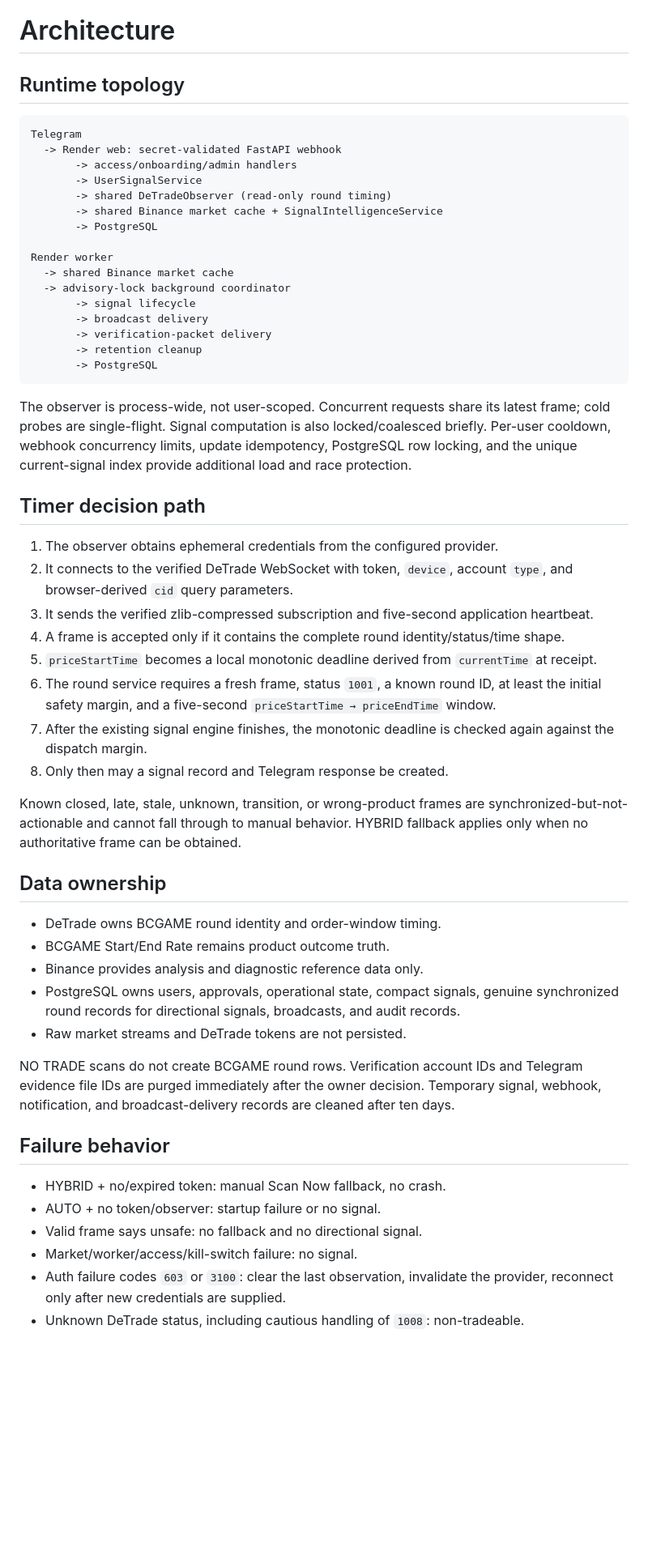
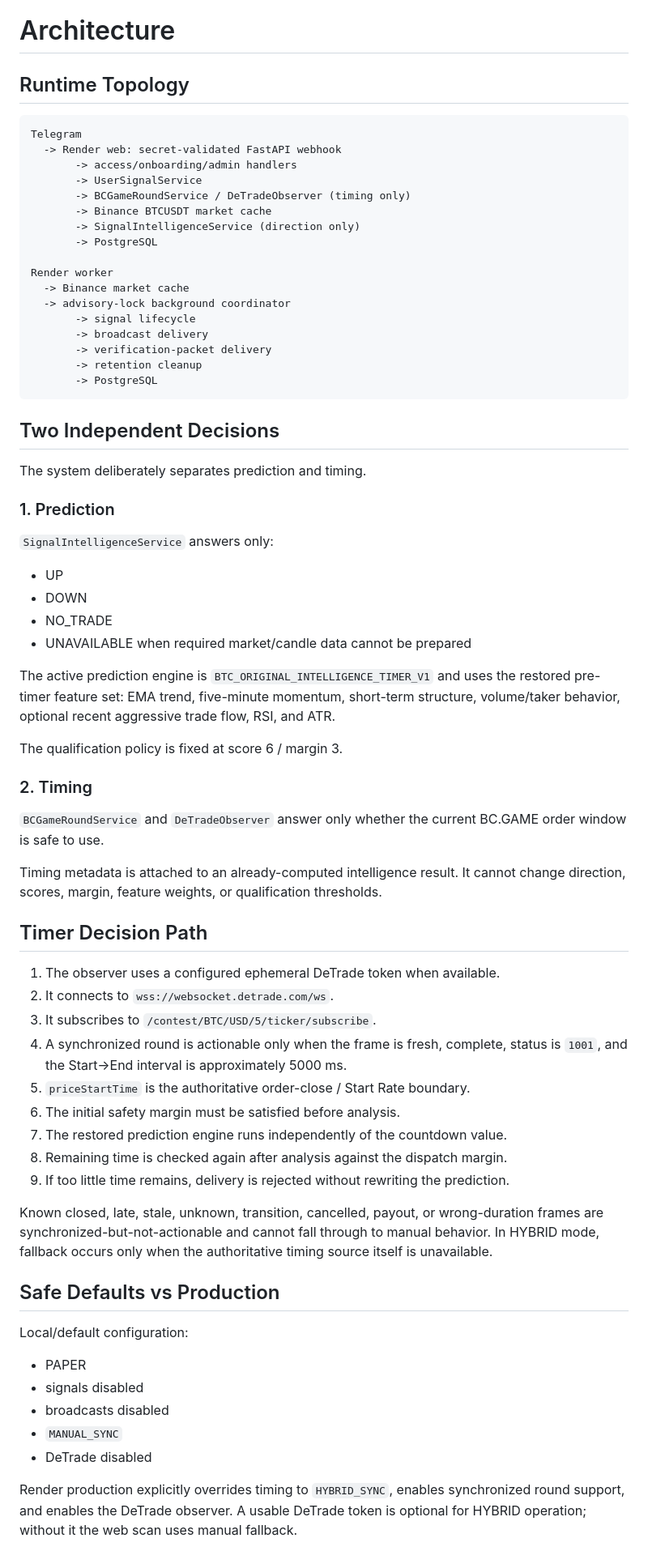
Before and after one commit to nwakanmagodspower-glitch/BC.GAME-TRADE, a Markdown page: docs/ARCHITECTURE.md, the part around one of its changes. Shown at 81% size. Drawn GitHub-style; blank space fills up the shorter version.

Commit message:
Document restored intelligence and independent timer architecture

````diff
--- a/docs/ARCHITECTURE.md
+++ b/docs/ARCHITECTURE.md
@@ -1,18 +1,19 @@
 # Architecture
 
-## Runtime topology
+## Runtime Topology
 
 ```text
 Telegram
   -> Render web: secret-validated FastAPI webhook
        -> access/onboarding/admin handlers
        -> UserSignalService
-       -> shared DeTradeObserver (read-only round timing)
-       -> shared Binance market cache + SignalIntelligenceService
+       -> BCGameRoundService / DeTradeObserver (timing only)
+       -> Binance BTCUSDT market cache
+       -> SignalIntelligenceService (direction only)
        -> PostgreSQL
 
 Render worker
-  -> shared Binance market cache
+  -> Binance market cache
   -> advisory-lock background coordinator
        -> signal lifecycle
        -> broadcast delivery
@@ -21,36 +22,52 @@ Render worker
        -> PostgreSQL
 ```
 
-The observer is process-wide, not user-scoped. Concurrent requests share its latest frame; cold probes are single-flight. Signal computation is also locked/coalesced briefly. Per-user cooldown, webhook concurrency limits, update idempotency, PostgreSQL row locking, and the unique current-signal index provide additional load and race protection.
+## Two Independent Decisions
 
-## Timer decision path
+The system deliberately separates prediction and timing.
 
-1. The observer obtains ephemeral credentials from the configured provider.
-2. It connects to the verified DeTrade WebSocket with token, `device`, account `type`, and browser-derived `cid` query parameters.
-3. It sends the verified zlib-compressed subscription and five-second application heartbeat.
-4. A frame is accepted only if it contains the complete round identity/status/time shape.
-5. `priceStartTime` becomes a local monotonic deadline derived from `currentTime` at receipt.
-6. The round service requires a fresh frame, status `1001`, a known round ID, at least the initial safety margin, and a five-second `priceStartTime → priceEndTime` window.
-7. After the existing signal engine finishes, the monotonic deadline is checked again against the dispatch margin.
-8. Only then may a signal record and Telegram response be created.
+### 1. Prediction
 
-Known closed, late, stale, unknown, transition, or wrong-product frames are synchronized-but-not-actionable and cannot fall through to manual behavior. HYBRID fallback applies only when no authoritative frame can be obtained.
+`SignalIntelligenceService` answers only:
 
-## Data ownership
+- UP
+- DOWN
+- NO_TRADE
+- UNAVAILABLE when required market/candle data cannot be prepared
 
-- DeTrade owns BCGAME round identity and order-window timing.
-- BCGAME Start/End Rate remains product outcome truth.
-- Binance provides analysis and diagnostic reference data only.
-- PostgreSQL owns users, approvals, operational state, compact signals, genuine synchronized round records for directional signals, broadcasts, and audit records.
-- Raw market streams and DeTrade tokens are not persisted.
+The active prediction engine is `BTC_ORIGINAL_INTELLIGENCE_TIMER_V1` and uses the restored pre-timer feature set: EMA trend, five-minute momentum, short-term structure, volume/taker behavior, optional recent aggressive trade flow, RSI, and ATR.
 
-NO TRADE scans do not create BCGAME round rows. Verification account IDs and Telegram evidence file IDs are purged immediately after the owner decision. Temporary signal, webhook, notification, and broadcast-delivery records are cleaned after ten days.
+The qualification policy is fixed at score 6 / margin 3.
 
-## Failure behavior
+### 2. Timing
 
-- HYBRID + no/expired token: manual Scan Now fallback, no crash.
-- AUTO + no token/observer: startup failure or no signal.
-- Valid frame says unsafe: no fallback and no directional signal.
-- Market/worker/access/kill-switch failure: no signal.
-- Auth failure codes `603` or `3100`: clear the last observation, invalidate the provider, reconnect only after new credentials are supplied.
-- Unknown DeTrade status, including cautious handling of `1008`: non-tradeable.
+`BCGameRoundService` and `DeTradeObserver` answer only whether the current BC.GAME order window is safe to use.
+
+Timing metadata is attached to an already-computed intelligence result. It cannot change direction, scores, margin, feature weights, or qualification thresholds.
+
+## Timer Decision Path
+
+1. The observer uses a configured ephemeral DeTrade token when available.
+2. It connects to `wss://websocket.detrade.com/ws`.
+3. It subscribes to `/contest/BTC/USD/5/ticker/subscribe`.
+4. A synchronized round is actionable only when the frame is fresh, complete, status is `1001`, and the Start→End interval is approximately 5000 ms.
+5. `priceStartTime` is the authoritative order-close / Start Rate boundary.
+6. The initial safety margin must be satisfied before analysis.
+7. The restored prediction engine runs independently of the countdown value.
+8. Remaining time is checked again after analysis against the dispatch margin.
+9. If too little time remains, delivery is rejected without rewriting the prediction.
+
+Known closed, late, stale, unknown, transition, cancelled, payout, or wrong-duration frames are synchronized-but-not-actionable and cannot fall through to manual behavior. In HYBRID mode, fallback occurs only when the authoritative timing source itself is unavailable.
+
+## Safe Defaults vs Production
+
+Local/default configuration:
+
+- PAPER
+- signals disabled
+- broadcasts disabled
+- `MANUAL_SYNC`
+- DeTrade disabled
+
+Render production explicitly overrides timing to `HYBRID_SYNC`, enables synchronized round support, and enables the DeTrade observer. A usable DeTrade token is optional for HYBRID operation; without it the web scan uses manual fallback.
+
````
Also changed, not shown: other parts of docs/ARCHITECTURE.md (+31 -0 lines).
